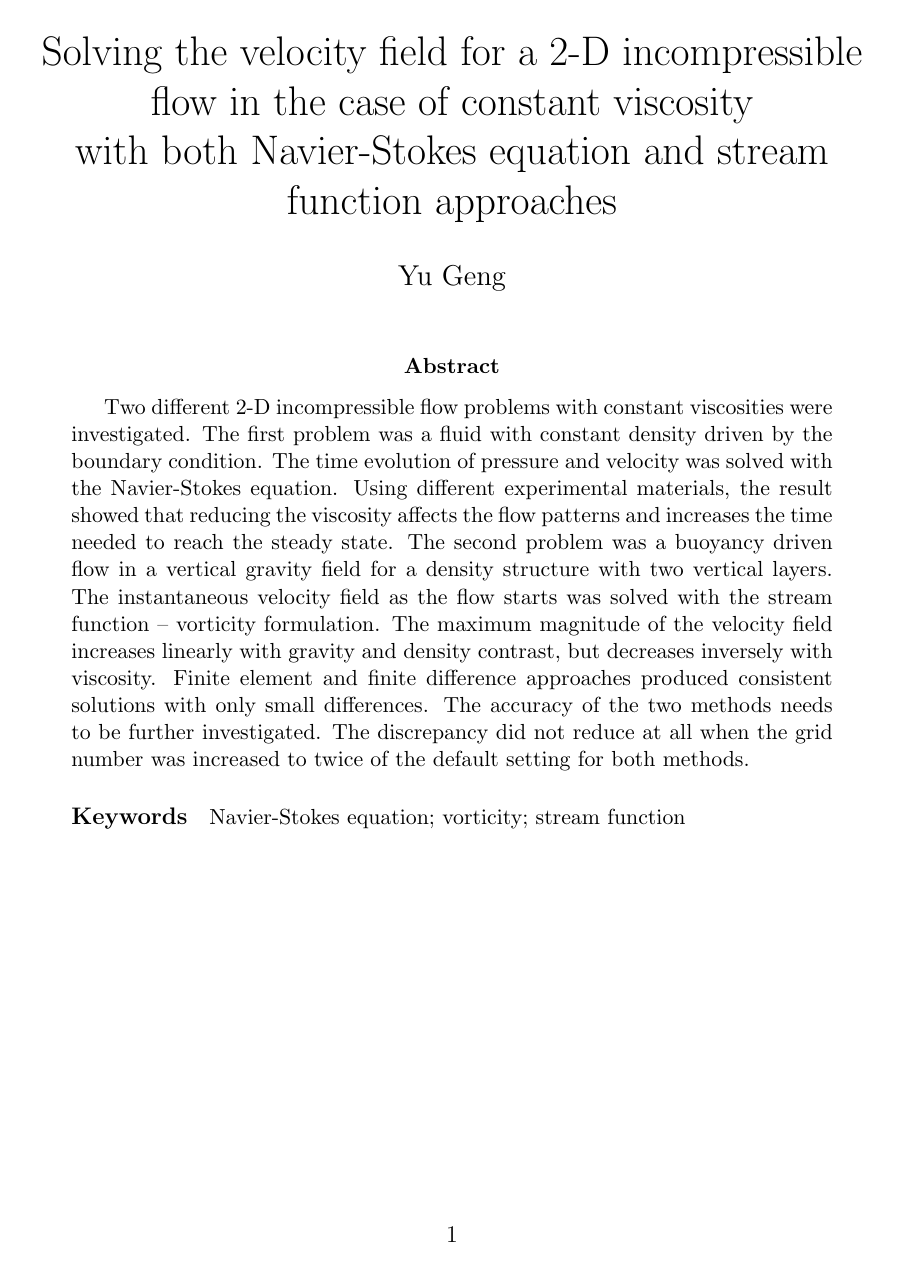
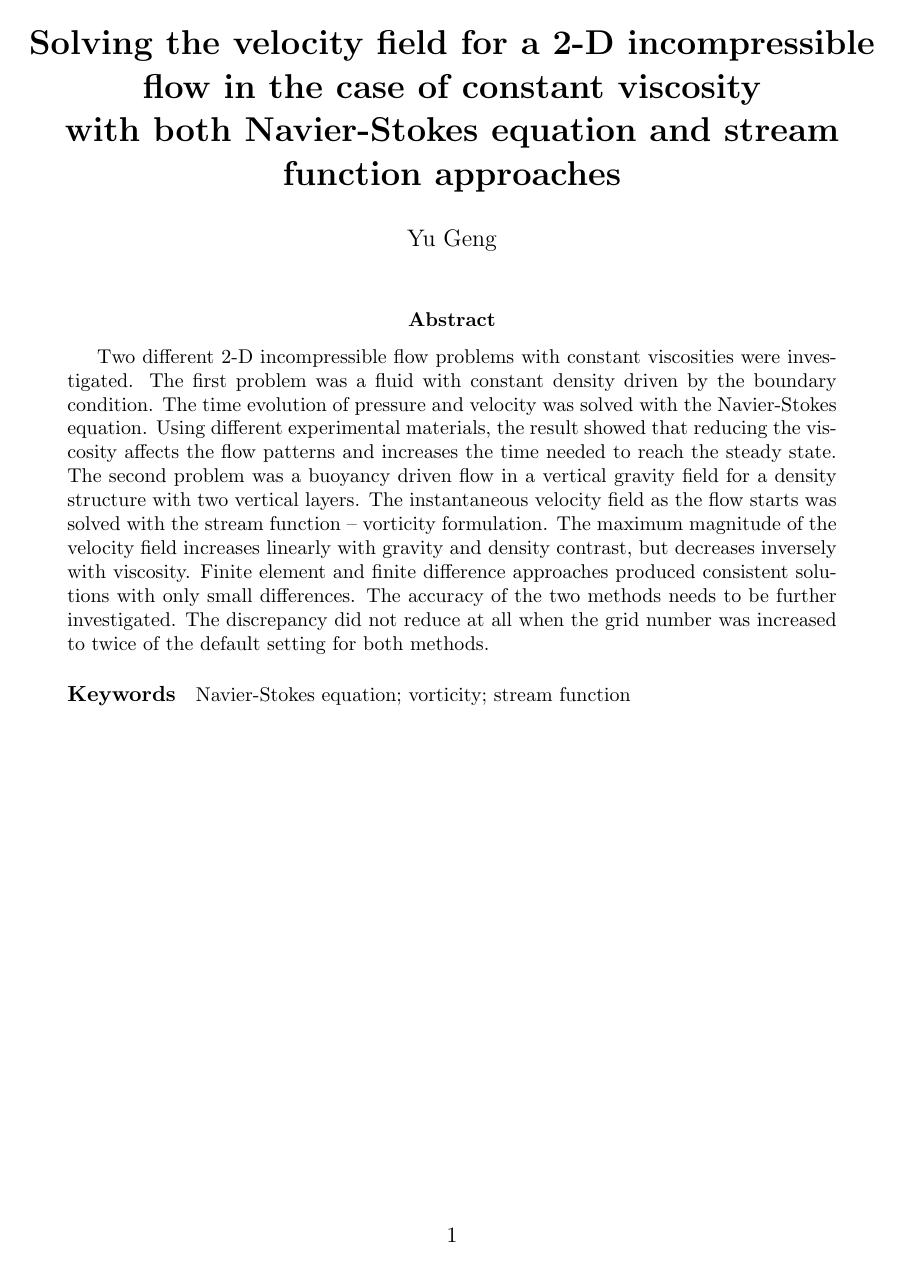
Before and after one commit to gengyu89/Navier_Stokes_Stream_2D, a LaTeX paper (LaTeX/main.tex): page 1 of 15 before the commit and page 1 of 14 after it. Compiled offline with pdfLaTeX.

Commit message:
mega update

```diff
--- a/LaTeX/main.tex
+++ b/LaTeX/main.tex
@@ -1,4 +1,4 @@
-\documentclass[12pt]{article}
+\documentclass[11pt]{article}
 \usepackage[utf8]{inputenc}
 \usepackage[margin=1.2in]{geometry}
 
@@ -43,7 +43,7 @@
 }
 
 %% beginning
-\title{Solving the velocity field for a 2-D incompressible flow in the case of constant viscosity\\with both Navier-Stokes equation and stream function approaches}
+\title{\textbf{Solving the velocity field for a 2-D incompressible flow in the case of constant viscosity\\with both Navier-Stokes equation and stream function approaches}}
 \author{Yu Geng}
 \date{}
 
```
Also changed, not shown: LaTeX/main.pdf, 4 other files.
